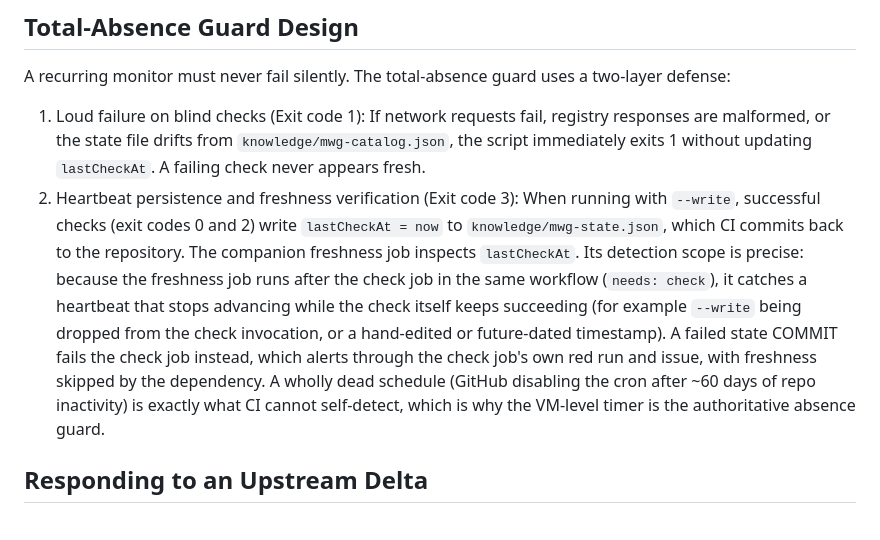
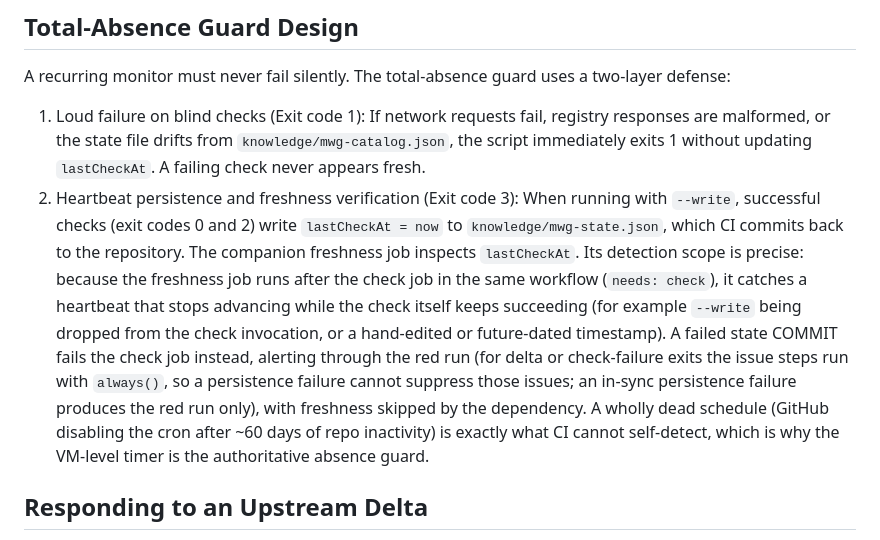
Before and after one commit to PaulKinlan/web-uplift, a Markdown page: docs/mwg-drift-check.md, the part around the change. GitHub-like rendering.

Commit message:
docs(mwg-drift): narrow the persistence-failure alert claim (final review note)
An in-sync (exit 0) check whose state push fails produces a red run but
no issue (neither issue step's exit-code condition matches); say so
instead of promising an issue.

```diff
--- a/docs/mwg-drift-check.md
+++ b/docs/mwg-drift-check.md
@@ -60,7 +60,7 @@ Documented limitation: GitHub Actions automatically disables scheduled workflows
 A recurring monitor must never fail silently. The total-absence guard uses a two-layer defense:
 
 1. Loud failure on blind checks (Exit code 1): If network requests fail, registry responses are malformed, or the state file drifts from `knowledge/mwg-catalog.json`, the script immediately exits 1 without updating `lastCheckAt`. A failing check never appears fresh.
-2. Heartbeat persistence and freshness verification (Exit code 3): When running with `--write`, successful checks (exit codes 0 and 2) write `lastCheckAt = now` to `knowledge/mwg-state.json`, which CI commits back to the repository. The companion freshness job inspects `lastCheckAt`. Its detection scope is precise: because the freshness job runs after the check job in the same workflow (`needs: check`), it catches a heartbeat that stops advancing while the check itself keeps succeeding (for example `--write` being dropped from the check invocation, or a hand-edited or future-dated timestamp). A failed state COMMIT fails the check job instead, which alerts through the check job's own red run and issue, with freshness skipped by the dependency. A wholly dead schedule (GitHub disabling the cron after ~60 days of repo inactivity) is exactly what CI cannot self-detect, which is why the VM-level timer is the authoritative absence guard.
+2. Heartbeat persistence and freshness verification (Exit code 3): When running with `--write`, successful checks (exit codes 0 and 2) write `lastCheckAt = now` to `knowledge/mwg-state.json`, which CI commits back to the repository. The companion freshness job inspects `lastCheckAt`. Its detection scope is precise: because the freshness job runs after the check job in the same workflow (`needs: check`), it catches a heartbeat that stops advancing while the check itself keeps succeeding (for example `--write` being dropped from the check invocation, or a hand-edited or future-dated timestamp). A failed state COMMIT fails the check job instead, alerting through the red run (for delta or check-failure exits the issue steps run with `always()`, so a persistence failure cannot suppress those issues; an in-sync persistence failure produces the red run only), with freshness skipped by the dependency. A wholly dead schedule (GitHub disabling the cron after ~60 days of repo inactivity) is exactly what CI cannot self-detect, which is why the VM-level timer is the authoritative absence guard.
 
 ## Responding to an Upstream Delta
 
```
